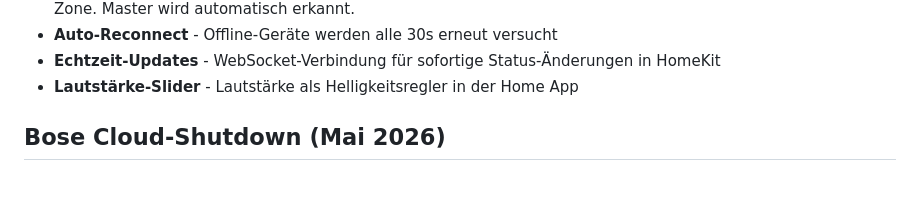
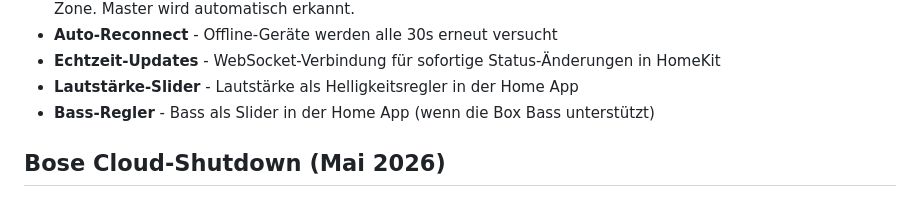
Before and after one commit to Dress13/homebridge-bose-soundtouch, a Markdown page: README.de.md, the part around the change. Drawn GitHub-style.

```diff
--- a/README.de.md
+++ b/README.de.md
@@ -20,6 +20,7 @@ Ein Homebridge Plugin zur Steuerung von Bose SoundTouch Lautsprechern via Apple
 - **Auto-Reconnect** - Offline-Geräte werden alle 30s erneut versucht
 - **Echtzeit-Updates** - WebSocket-Verbindung für sofortige Status-Änderungen in HomeKit
 - **Lautstärke-Slider** - Lautstärke als Helligkeitsregler in der Home App
+- **Bass-Regler** - Bass als Slider in der Home App (wenn die Box Bass unterstützt)
 
 ## Bose Cloud-Shutdown (Mai 2026)
 
```
Also changed, not shown: CHANGELOG.md (+4 -0 lines), README.md (+7 -1 lines).
